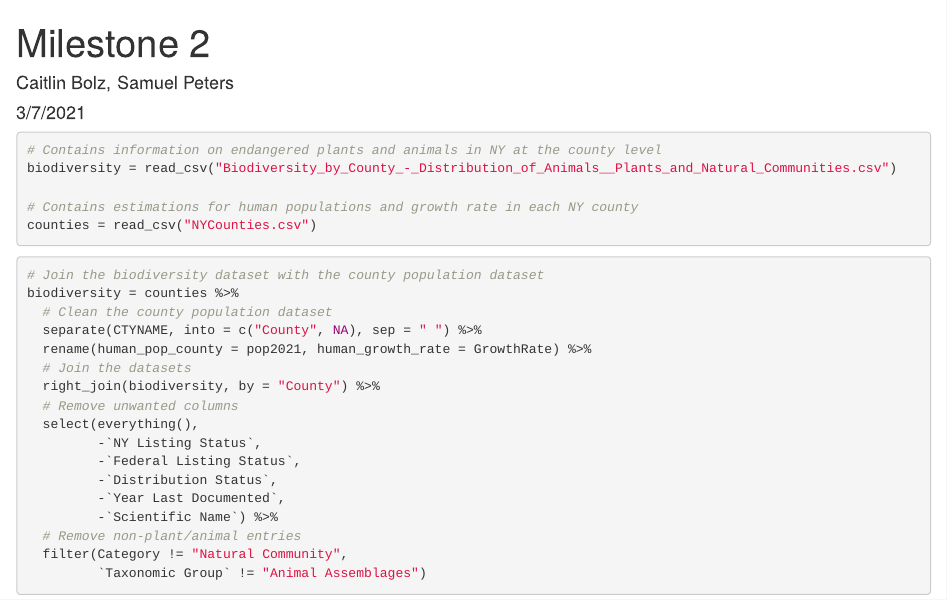
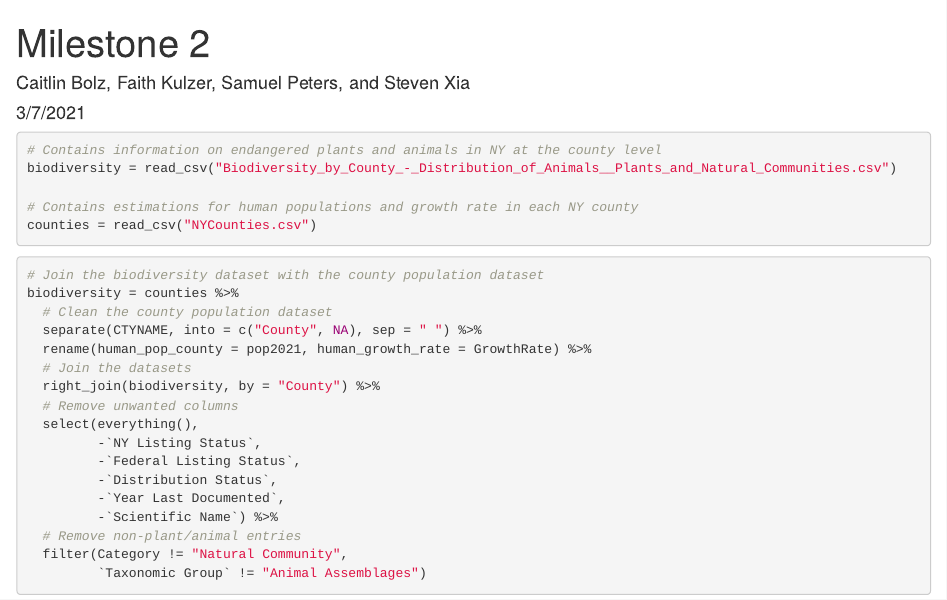
Before and after one commit to cabolz/STAT479-Project, an R Markdown document (Milestone 2.Rmd): the page in a window 1100 px wide, from its top. Rendered offline with R 4.5, knitr and Pandoc, with nearby package versions.

Commit message:
Added author names

```diff
--- a/Milestone 2.Rmd
+++ b/Milestone 2.Rmd
@@ -1,6 +1,6 @@
 ---
 title: "Milestone 2"
-author: "Caitlin Bolz, Samuel Peters"
+author: "Caitlin Bolz, Faith Kulzer, Samuel Peters, and Steven Xia"
 date: "3/7/2021"
 output: html_document
 ---
```
